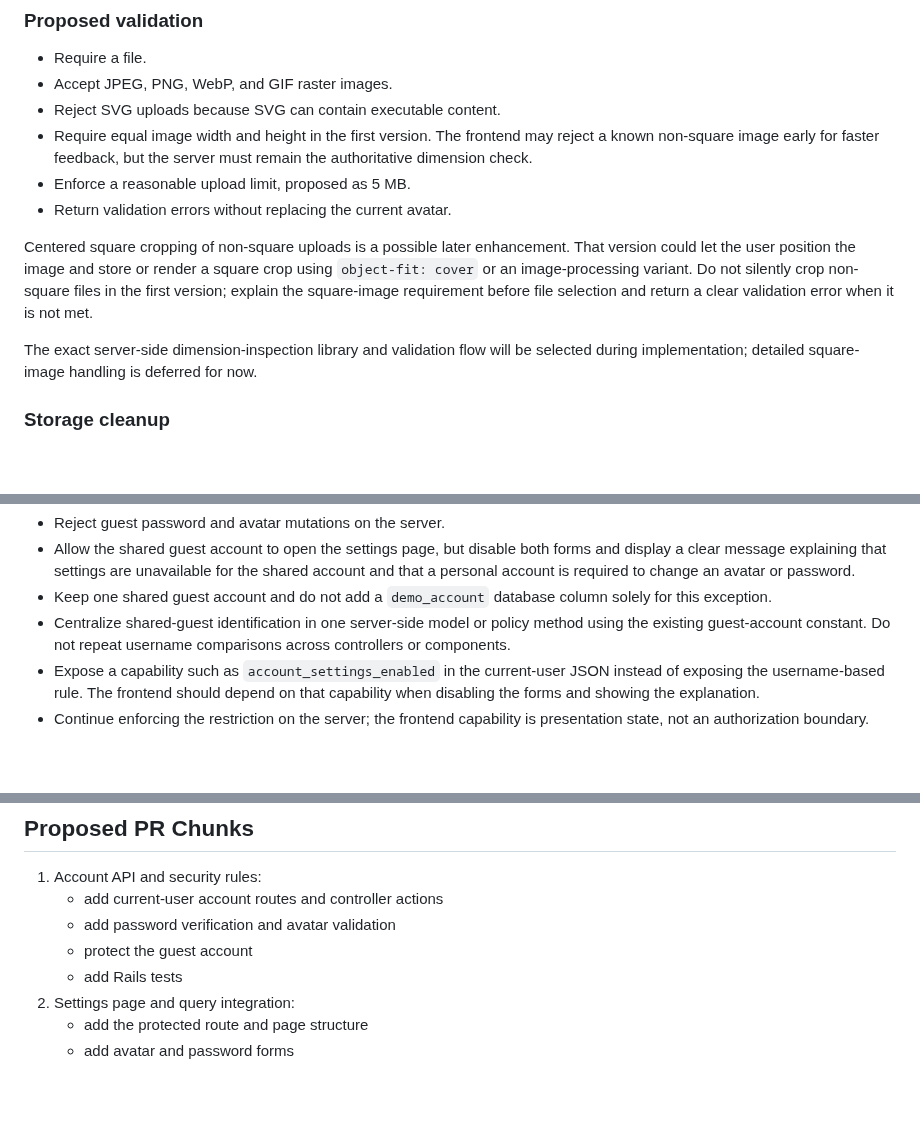
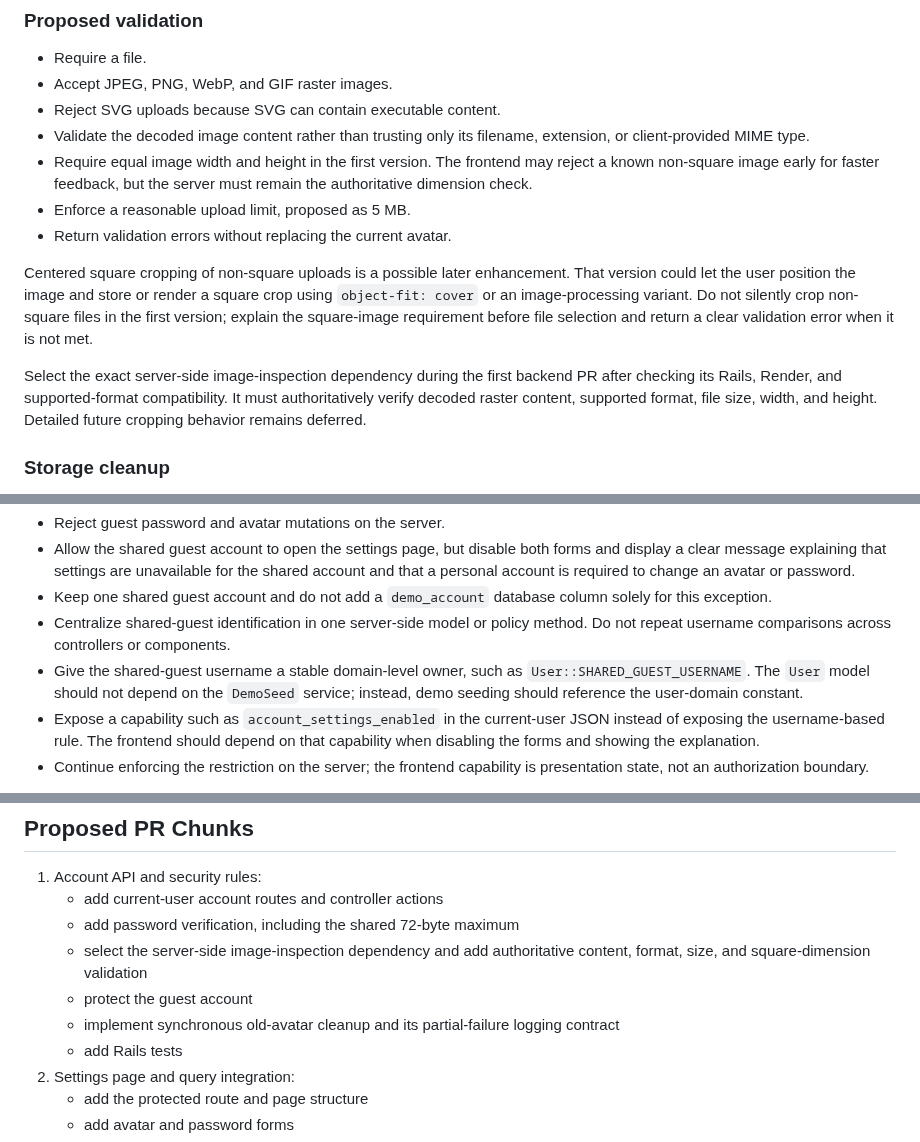
Before and after one commit to ade713/picture_me_scrolling, a Markdown page: docs/profile-settings-plan.md, 3 parts joined by grey strips. Rendered like a GitHub page; blank space fills up the shorter version.

Commit message:
Finalize profile settings backend plan
Record authoritative image validation, BCrypt length limits, shared guest ownership, and the synchronous avatar cleanup failure contract before the first implementation PR.

```diff
--- a/docs/profile-settings-plan.md
+++ b/docs/profile-settings-plan.md
@@ -121,6 +121,8 @@ frontend/components/settings/
 - Require a file.
 - Accept JPEG, PNG, WebP, and GIF raster images.
 - Reject SVG uploads because SVG can contain executable content.
+- Validate the decoded image content rather than trusting only its filename,
+  extension, or client-provided MIME type.
 - Require equal image width and height in the first version. The frontend may
   reject a known non-square image early for faster feedback, but the server must
   remain the authoritative dimension check.
@@ -133,9 +135,10 @@ crop using `object-fit: cover` or an image-processing variant. Do not silently
 crop non-square files in the first version; explain the square-image requirement
 before file selection and return a clear validation error when it is not met.
 
-The exact server-side dimension-inspection library and validation flow will be
-selected during implementation; detailed square-image handling is deferred for
-now.
+Select the exact server-side image-inspection dependency during the first
+backend PR after checking its Rails, Render, and supported-format compatibility.
+It must authoritatively verify decoded raster content, supported format, file
+size, width, and height. Detailed future cropping behavior remains deferred.
 
 ### Storage cleanup
 
@@ -256,8 +268,11 @@ Agreed behavior:
 - Keep one shared guest account and do not add a `demo_account` database column
   solely for this exception.
 - Centralize shared-guest identification in one server-side model or policy
-  method using the existing guest-account constant. Do not repeat username
-  comparisons across controllers or components.
+  method. Do not repeat username comparisons across controllers or components.
+- Give the shared-guest username a stable domain-level owner, such as
+  `User::SHARED_GUEST_USERNAME`. The `User` model should not depend on the
+  `DemoSeed` service; instead, demo seeding should reference the user-domain
+  constant.
 - Expose a capability such as `account_settings_enabled` in the current-user
   JSON instead of exposing the username-based rule. The frontend should depend
   on that capability when disabling the forms and showing the explanation.
@@ -359,8 +377,12 @@ page.
 
 1. Account API and security rules:
    - add current-user account routes and controller actions
-   - add password verification and avatar validation
+   - add password verification, including the shared 72-byte maximum
+   - select the server-side image-inspection dependency and add authoritative
+     content, format, size, and square-dimension validation
    - protect the guest account
+   - implement synchronous old-avatar cleanup and its partial-failure logging
+     contract
    - add Rails tests
 2. Settings page and query integration:
    - add the protected route and page structure
```
Also changed, not shown: other parts of docs/profile-settings-plan.md (+12 -0 lines).
